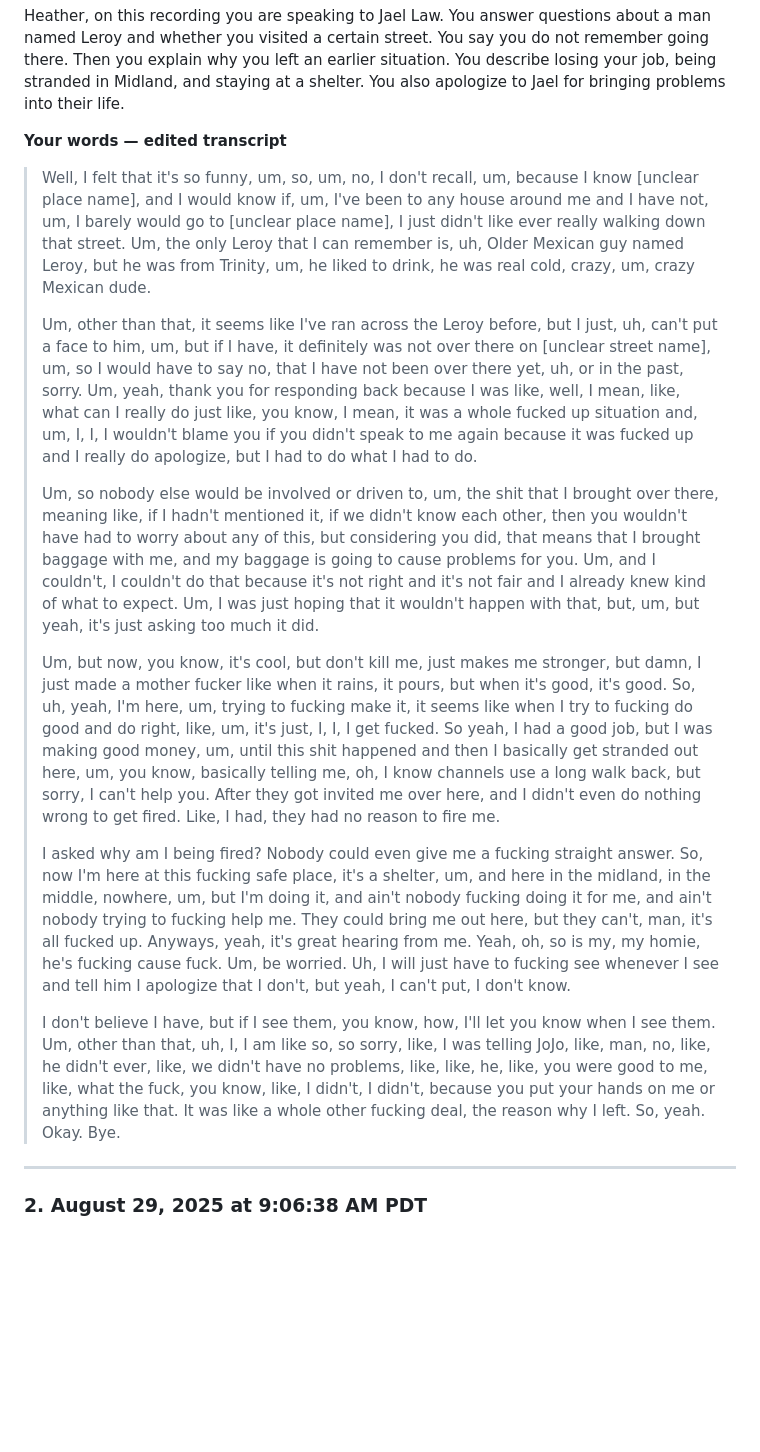
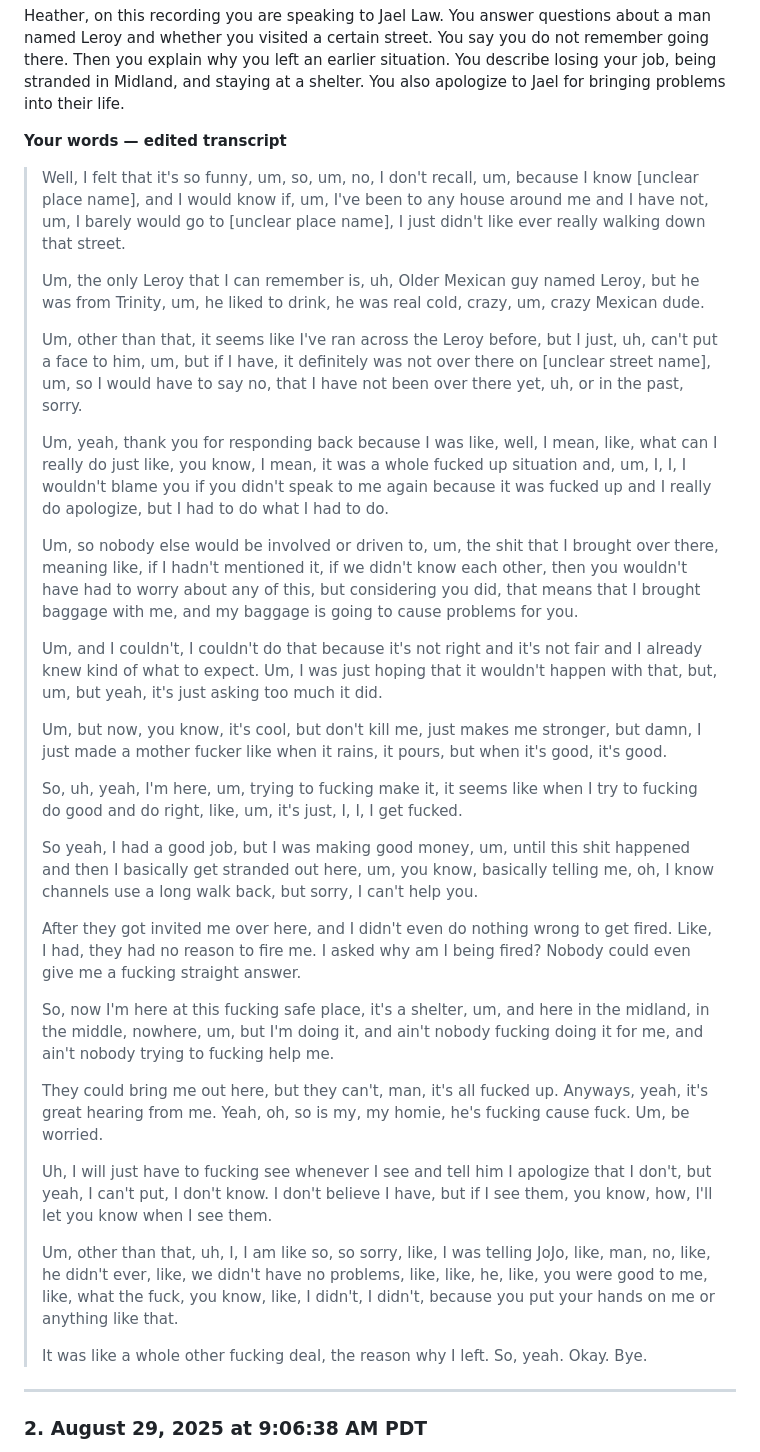
Before and after one commit to BestNameYet/IssueStack-, a Markdown page: workspaces/audio-deception-comparison/combined-23-presenter-to-heather-grade9.md, the part around one of its changes. Drawn GitHub-style; blank space fills up the shorter version.

```diff
--- a/workspaces/audio-deception-comparison/combined-23-presenter-to-heather-grade9.md
+++ b/workspaces/audio-deception-comparison/combined-23-presenter-to-heather-grade9.md
@@ -25,17 +25,35 @@ Heather, on this recording you are speaking to Jael Law. You answer questions ab
 
 **Your words — edited transcript**
 
-> Well, I felt that it's so funny, um, so, um, no, I don't recall, um, because I know [unclear place name], and I would know if, um, I've been to any house around me and I have not, um, I barely would go to [unclear place name], I just didn't like ever really walking down that street. Um, the only Leroy that I can remember is, uh, Older Mexican guy named Leroy, but he was from Trinity, um, he liked to drink, he was real cold, crazy, um, crazy Mexican dude.
+> Well, I felt that it's so funny, um, so, um, no, I don't recall, um, because I know [unclear place name], and I would know if, um, I've been to any house around me and I have not, um, I barely would go to [unclear place name], I just didn't like ever really walking down that street.
 >
-> Um, other than that, it seems like I've ran across the Leroy before, but I just, uh, can't put a face to him, um, but if I have, it definitely was not over there on [unclear street name], um, so I would have to say no, that I have not been over there yet, uh, or in the past, sorry. Um, yeah, thank you for responding back because I was like, well, I mean, like, what can I really do just like, you know, I mean, it was a whole fucked up situation and, um, I, I, I wouldn't blame you if you didn't speak to me again because it was fucked up and I really do apologize, but I had to do what I had to do.
+> Um, the only Leroy that I can remember is, uh, Older Mexican guy named Leroy, but he was from Trinity, um, he liked to drink, he was real cold, crazy, um, crazy Mexican dude.
 >
-> Um, so nobody else would be involved or driven to, um, the shit that I brought over there, meaning like, if I hadn't mentioned it, if we didn't know each other, then you wouldn't have had to worry about any of this, but considering you did, that means that I brought baggage with me, and my baggage is going to cause problems for you. Um, and I couldn't, I couldn't do that because it's not right and it's not fair and I already knew kind of what to expect. Um, I was just hoping that it wouldn't happen with that, but, um, but yeah, it's just asking too much it did.
+> Um, other than that, it seems like I've ran across the Leroy before, but I just, uh, can't put a face to him, um, but if I have, it definitely was not over there on [unclear street name], um, so I would have to say no, that I have not been over there yet, uh, or in the past, sorry.
 >
-> Um, but now, you know, it's cool, but don't kill me, just makes me stronger, but damn, I just made a mother fucker like when it rains, it pours, but when it's good, it's good. So, uh, yeah, I'm here, um, trying to fucking make it, it seems like when I try to fucking do good and do right, like, um, it's just, I, I, I get fucked. So yeah, I had a good job, but I was making good money, um, until this shit happened and then I basically get stranded out here, um, you know, basically telling me, oh, I know channels use a long walk back, but sorry, I can't help you. After they got invited me over here, and I didn't even do nothing wrong to get fired. Like, I had, they had no reason to fire me.
+> Um, yeah, thank you for responding back because I was like, well, I mean, like, what can I really do just like, you know, I mean, it was a whole fucked up situation and, um, I, I, I wouldn't blame you if you didn't speak to me again because it was fucked up and I really do apologize, but I had to do what I had to do.
 >
-> I asked why am I being fired? Nobody could even give me a fucking straight answer. So, now I'm here at this fucking safe place, it's a shelter, um, and here in the midland, in the middle, nowhere, um, but I'm doing it, and ain't nobody fucking doing it for me, and ain't nobody trying to fucking help me. They could bring me out here, but they can't, man, it's all fucked up. Anyways, yeah, it's great hearing from me. Yeah, oh, so is my, my homie, he's fucking cause fuck. Um, be worried. Uh, I will just have to fucking see whenever I see and tell him I apologize that I don't, but yeah, I can't put, I don't know.
+> Um, so nobody else would be involved or driven to, um, the shit that I brought over there, meaning like, if I hadn't mentioned it, if we didn't know each other, then you wouldn't have had to worry about any of this, but considering you did, that means that I brought baggage with me, and my baggage is going to cause problems for you.
 >
-> I don't believe I have, but if I see them, you know, how, I'll let you know when I see them. Um, other than that, uh, I, I am like so, so sorry, like, I was telling JoJo, like, man, no, like, he didn't ever, like, we didn't have no problems, like, like, he, like, you were good to me, like, what the fuck, you know, like, I didn't, I didn't, because you put your hands on me or anything like that. It was like a whole other fucking deal, the reason why I left. So, yeah. Okay. Bye.
+> Um, and I couldn't, I couldn't do that because it's not right and it's not fair and I already knew kind of what to expect. Um, I was just hoping that it wouldn't happen with that, but, um, but yeah, it's just asking too much it did.
+>
+> Um, but now, you know, it's cool, but don't kill me, just makes me stronger, but damn, I just made a mother fucker like when it rains, it pours, but when it's good, it's good.
+>
+> So, uh, yeah, I'm here, um, trying to fucking make it, it seems like when I try to fucking do good and do right, like, um, it's just, I, I, I get fucked.
+>
+> So yeah, I had a good job, but I was making good money, um, until this shit happened and then I basically get stranded out here, um, you know, basically telling me, oh, I know channels use a long walk back, but sorry, I can't help you.
+>
+> After they got invited me over here, and I didn't even do nothing wrong to get fired. Like, I had, they had no reason to fire me. I asked why am I being fired? Nobody could even give me a fucking straight answer.
+>
+> So, now I'm here at this fucking safe place, it's a shelter, um, and here in the midland, in the middle, nowhere, um, but I'm doing it, and ain't nobody fucking doing it for me, and ain't nobody trying to fucking help me.
+>
+> They could bring me out here, but they can't, man, it's all fucked up. Anyways, yeah, it's great hearing from me. Yeah, oh, so is my, my homie, he's fucking cause fuck. Um, be worried.
+>
+> Uh, I will just have to fucking see whenever I see and tell him I apologize that I don't, but yeah, I can't put, I don't know. I don't believe I have, but if I see them, you know, how, I'll let you know when I see them.
+>
+> Um, other than that, uh, I, I am like so, so sorry, like, I was telling JoJo, like, man, no, like, he didn't ever, like, we didn't have no problems, like, like, he, like, you were good to me, like, what the fuck, you know, like, I didn't, I didn't, because you put your hands on me or anything like that.
+>
+> It was like a whole other fucking deal, the reason why I left. So, yeah. Okay. Bye.
 
 ---
 
```
Also changed, not shown: other parts of workspaces/audio-deception-comparison/combined-23-presenter-to-heather-grade9.md (+129 -29 lines).
